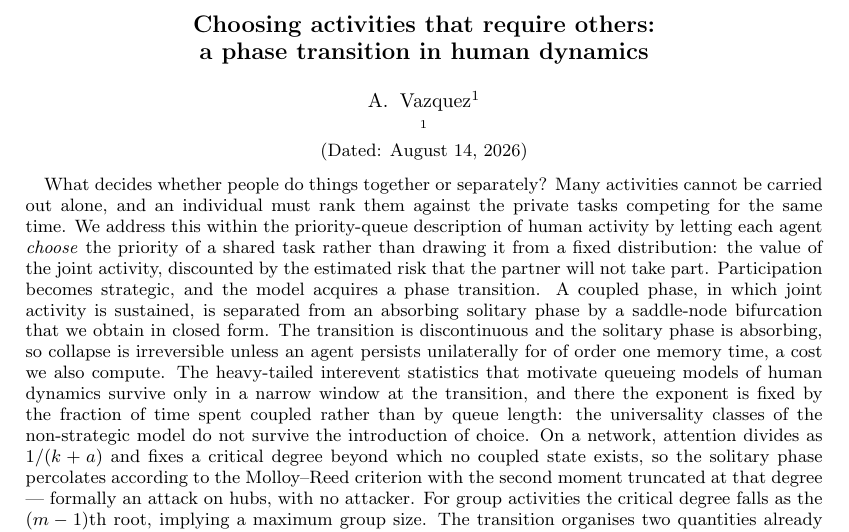
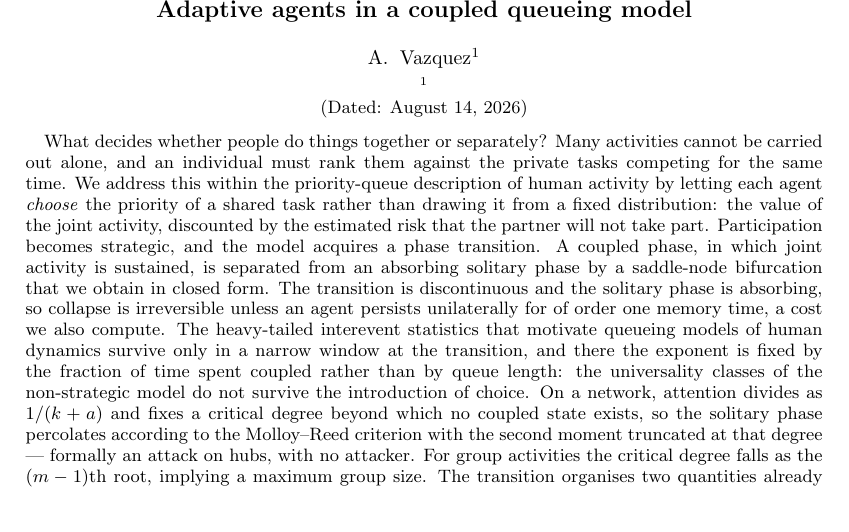
Before and after one commit to av2atgh/interagents, a LaTeX paper (manuscript.tex): part of page 1 of 10, cut at the place of the change. Compiled offline with pdfLaTeX.

Commit message:
Retitle: Adaptive agents in a coupled queueing model
Drops the subtitle after the colon and reverts the question-form title
introduced with the phase-transition refocus. The framing question now lives
only in the abstract's opening sentence, where it belongs.

```diff
--- a/manuscript.tex
+++ b/manuscript.tex
@@ -9,8 +9,7 @@
 
 \begin{document}
 
-\title{Choosing activities that require others:\\
-a phase transition in human dynamics}
+\title{Adaptive agents in a coupled queueing model}
 
 \author{A. Vazquez}
 \affiliation{%TODO: affiliation
```
Also changed, not shown: README.md, manuscript.pdf.
